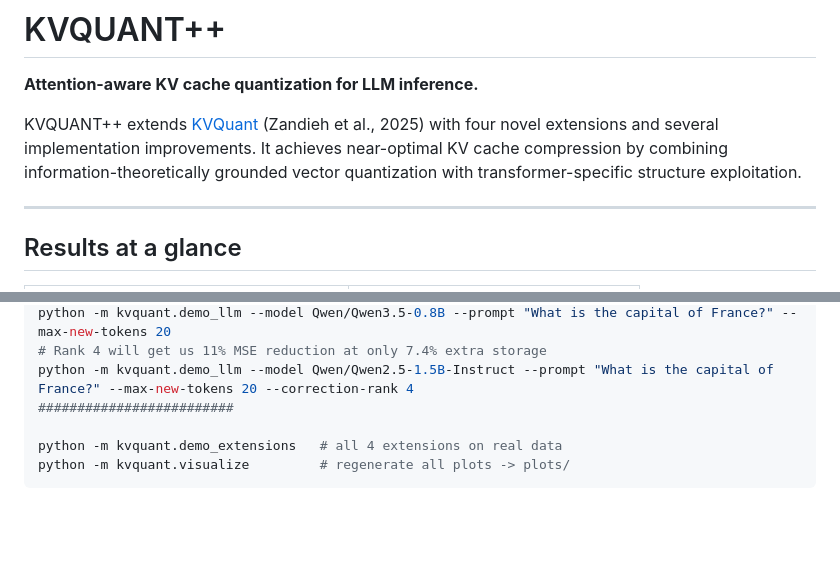
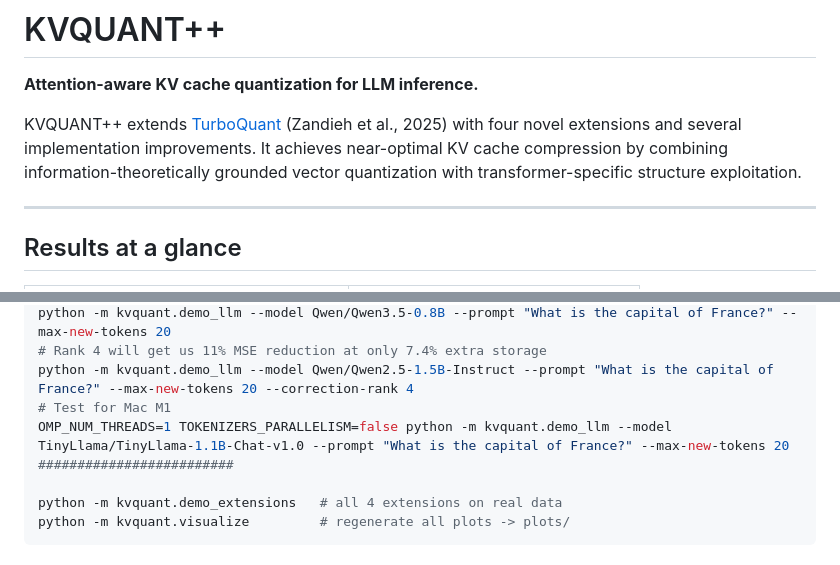
Before and after one commit to syedMohib44/kvquant, a Markdown page: README.md, 2 parts joined by grey strips. Drawn GitHub-style; blank space fills up the shorter version.

```diff
--- a/README.md
+++ b/README.md
@@ -2,7 +2,7 @@
 
 **Attention-aware KV cache quantization for LLM inference.**
 
-KVQUANT++ extends [KVQuant](https://arxiv.org/abs/2504.19874) (Zandieh et al., 2025) with four novel extensions and several implementation improvements. It achieves near-optimal KV cache compression by combining information-theoretically grounded vector quantization with transformer-specific structure exploitation.
+KVQUANT++ extends [TurboQuant](https://arxiv.org/abs/2504.19874) (Zandieh et al., 2025) with four novel extensions and several implementation improvements. It achieves near-optimal KV cache compression by combining information-theoretically grounded vector quantization with transformer-specific structure exploitation.
 
 ---
 
@@ -178,6 +178,8 @@ python -m kvquant.demo_llm --model Qwen/Qwen2.5-1.5B-Instruct --prompt "What is
 python -m kvquant.demo_llm --model Qwen/Qwen3.5-0.8B --prompt "What is the capital of France?" --max-new-tokens 20
 # Rank 4 will get us 11% MSE reduction at only 7.4% extra storage
 python -m kvquant.demo_llm --model Qwen/Qwen2.5-1.5B-Instruct --prompt "What is the capital of France?" --max-new-tokens 20 --correction-rank 4
+# Test for Mac M1
+OMP_NUM_THREADS=1 TOKENIZERS_PARALLELISM=false python -m kvquant.demo_llm --model TinyLlama/TinyLlama-1.1B-Chat-v1.0 --prompt "What is the capital of France?" --max-new-tokens 20
 #########################
 
 python -m kvquant.demo_extensions   # all 4 extensions on real data
```
Also changed, not shown: Test.md (+16 -0 lines).
